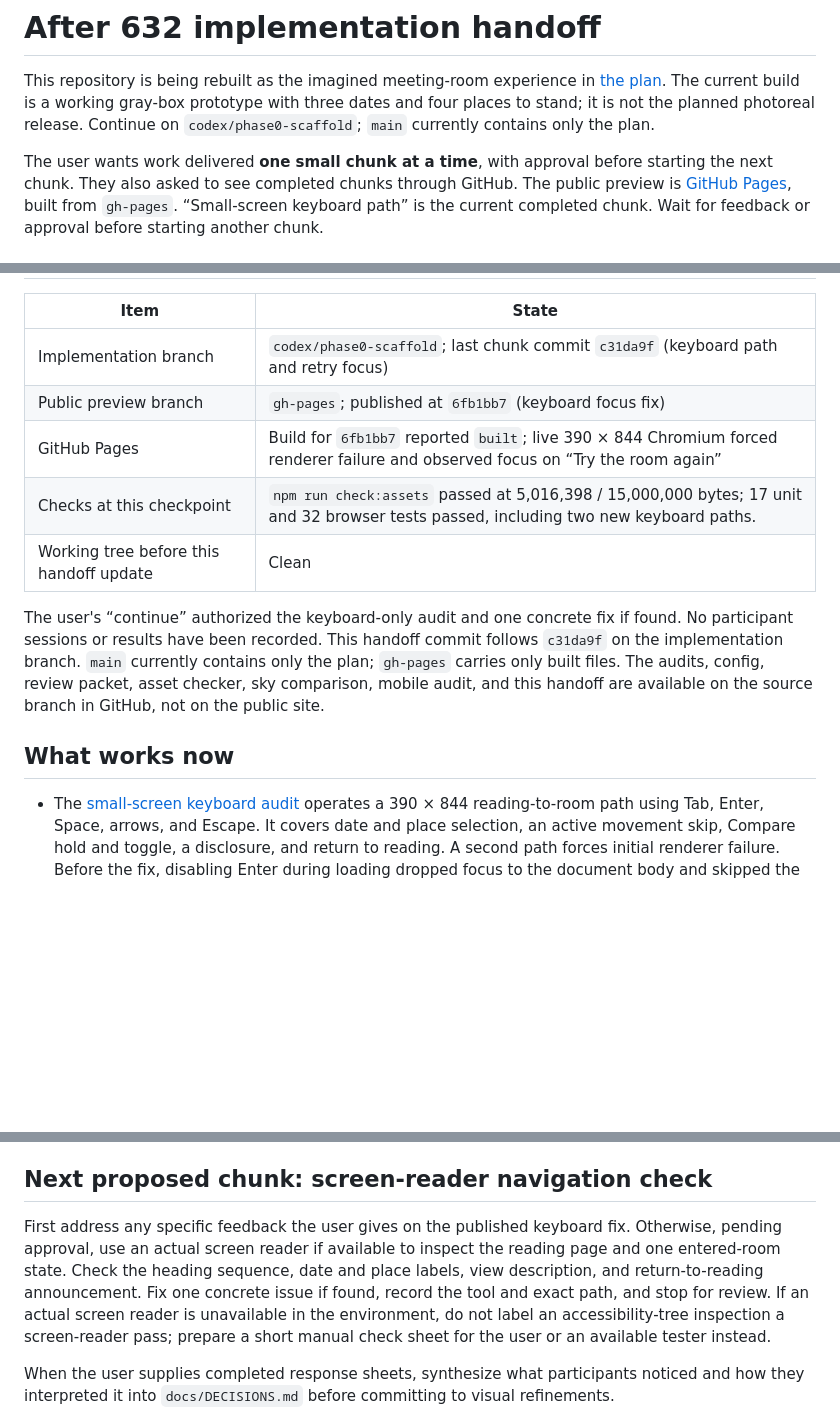
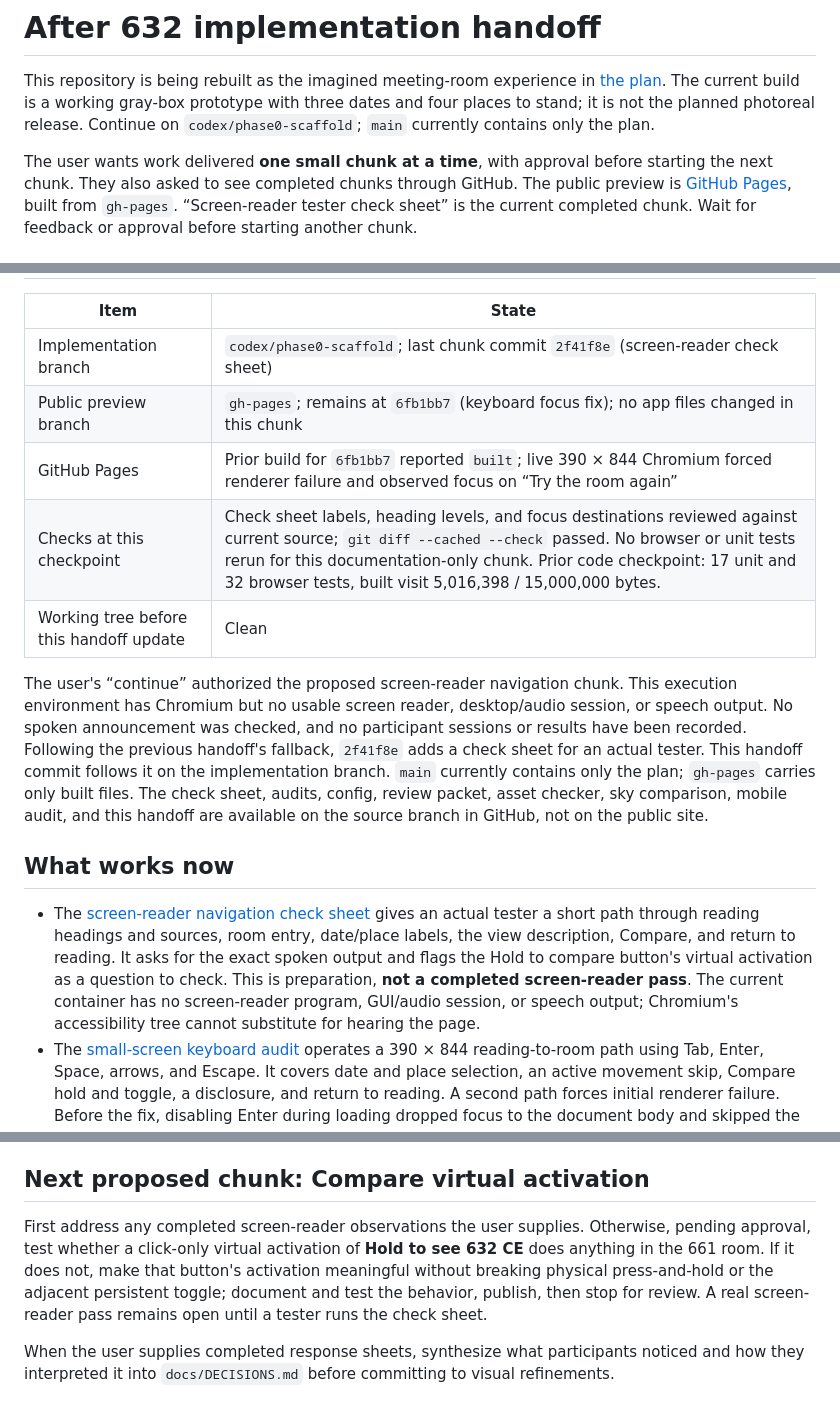
Before and after one commit to wangy113/after-632-gpt-sol-6, a Markdown page: HANDOFF.md, 3 parts joined by grey strips. Rendered like a GitHub page; blank space fills up the shorter version.

Commit message:
Update handoff for screen-reader tester

```diff
--- a/HANDOFF.md
+++ b/HANDOFF.md
@@ -2,5 +2,5 @@
 
 This repository is being rebuilt as the imagined meeting-room experience in [the plan](docs/PLAN.md). The current build is a working gray-box prototype with three dates and four places to stand; it is not the planned photoreal release. Continue on `codex/phase0-scaffold`; `main` currently contains only the plan.
 
-The user wants work delivered **one small chunk at a time**, with approval before starting the next chunk. They also asked to see completed chunks through GitHub. The public preview is [GitHub Pages](https://wangy113.github.io/after-632-gpt-sol-6/), built from `gh-pages`. “Small-screen keyboard path” is the current completed chunk. Wait for feedback or approval before starting another chunk.
+The user wants work delivered **one small chunk at a time**, with approval before starting the next chunk. They also asked to see completed chunks through GitHub. The public preview is [GitHub Pages](https://wangy113.github.io/after-632-gpt-sol-6/), built from `gh-pages`. “Screen-reader tester check sheet” is the current completed chunk. Wait for feedback or approval before starting another chunk.
 
@@ -8,16 +8,17 @@ The user wants work delivered **one small chunk at a time**, with approval befor
 
 | Item | State |
 | --- | --- |
-| Implementation branch | `codex/phase0-scaffold`; last chunk commit `c31da9f` (keyboard path and retry focus) |
-| Public preview branch | `gh-pages`; published at `6fb1bb7` (keyboard focus fix) |
-| GitHub Pages | Build for `6fb1bb7` reported `built`; live 390 × 844 Chromium forced renderer failure and observed focus on “Try the room again” |
-| Checks at this checkpoint | `npm run check:assets` passed at 5,016,398 / 15,000,000 bytes; 17 unit and 32 browser tests passed, including two new keyboard paths. |
+| Implementation branch | `codex/phase0-scaffold`; last chunk commit `2f41f8e` (screen-reader check sheet) |
+| Public preview branch | `gh-pages`; remains at `6fb1bb7` (keyboard focus fix); no app files changed in this chunk |
+| GitHub Pages | Prior build for `6fb1bb7` reported `built`; live 390 × 844 Chromium forced renderer failure and observed focus on “Try the room again” |
+| Checks at this checkpoint | Check sheet labels, heading levels, and focus destinations reviewed against current source; `git diff --cached --check` passed. No browser or unit tests rerun for this documentation-only chunk. Prior code checkpoint: 17 unit and 32 browser tests, built visit 5,016,398 / 15,000,000 bytes. |
 | Working tree before this handoff update | Clean |
 
-The user's “continue” authorized the keyboard-only audit and one concrete fix if found. No participant sessions or results have been recorded. This handoff commit follows `c31da9f` on the implementation branch. `main` currently contains only the plan; `gh-pages` carries only built files. The audits, config, review packet, asset checker, sky comparison, mobile audit, and this handoff are available on the source branch in GitHub, not on the public site.
+The user's “continue” authorized the proposed screen-reader navigation chunk. This execution environment has Chromium but no usable screen reader, desktop/audio session, or speech output. No spoken announcement was checked, and no participant sessions or results have been recorded. Following the previous handoff's fallback, `2f41f8e` adds a check sheet for an actual tester. This handoff commit follows it on the implementation branch. `main` currently contains only the plan; `gh-pages` carries only built files. The check sheet, audits, config, review packet, asset checker, sky comparison, mobile audit, and this handoff are available on the source branch in GitHub, not on the public site.
 
 ## What works now
 
+- The [screen-reader navigation check sheet](docs/phase0/SCREEN_READER_CHECK.md) gives an actual tester a short path through reading headings and sources, room entry, date/place labels, the view description, Compare, and return to reading. It asks for the exact spoken output and flags the Hold to compare button's virtual activation as a question to check. This is preparation, **not a completed screen-reader pass**. The current container has no screen-reader program, GUI/audio session, or speech output; Chromium's accessibility tree cannot substitute for hearing the page.
 - The [small-screen keyboard audit](docs/phase0/KEYBOARD_AUDIT.md) operates a 390 × 844 reading-to-room path using Tab, Enter, Space, arrows, and Escape. It covers date and place selection, an active movement skip, Compare hold and toggle, a disclosure, and return to reading. A second path forces initial renderer failure. Before the fix, disabling Enter during loading dropped focus to the document body and skipped the retry button in Tab order. Focus now returns to “Try the room again” when entry began with that button focused and the visitor has not moved elsewhere. Both new paths pass; the existing context-loss test still checks focus on the reading heading. A real screen-reader review remains open.
 - The [automated accessibility audit](docs/phase0/ACCESSIBILITY_AUDIT.md) runs axe-core 4.13.0 against the static reading state and rendered room at 1440, 390, and 320 pixels, plus expanded 680 notes at 320 pixels. The expanded room initially exposed a moderate heading-order violation: scene item `h4` headings skipped the room's `h2`. Room labels now use `h3`, while labels beneath reading passage `h3` headings remain `h4`. All eight scans now report zero violations. Axe does not assess WebGL pixels, keyboard operation, or screen-reader announcements; the sampled keyboard path has its own audit, and a real screen-reader pass remains open.
 - The [small-screen layout audit](docs/phase0/MOBILE_LAYOUT_AUDIT.md) records before and after captures at 390 × 844. Before the change, the scene frame ended below the first screen after Enter. Compare and its help now follow the scene in document order, while date and place controls remain before it. The full canvas spans `y=528..730` at both 632 and 661 inside the 844-pixel viewport, and the page has no horizontal overflow. Emulated touch controls and disclosures worked. A real-phone and screen-reader pass remain open.
@@ -37,9 +38,9 @@ The user's “continue” authorized the keyboard-only audit and one concrete fi
 - Compare shows the previous date from the same camera while preserving the selected date. It works by pointer or keyboard hold, the C key, or a persistent toggle. Returning to reading releases the renderer; renderer failure falls back to the reading page.
 - The pure state model defines all three dates, four places, Compare, and motion policy. Date, place, Compare, Pause, and reduced-motion behavior are wired to the live room.
 
-## Next proposed chunk: screen-reader navigation check
+## Next proposed chunk: Compare virtual activation
 
-First address any specific feedback the user gives on the published keyboard fix. Otherwise, pending approval, use an actual screen reader if available to inspect the reading page and one entered-room state. Check the heading sequence, date and place labels, view description, and return-to-reading announcement. Fix one concrete issue if found, record the tool and exact path, and stop for review. If an actual screen reader is unavailable in the environment, do not label an accessibility-tree inspection a screen-reader pass; prepare a short manual check sheet for the user or an available tester instead.
+First address any completed screen-reader observations the user supplies. Otherwise, pending approval, test whether a click-only virtual activation of **Hold to see 632 CE** does anything in the 661 room. If it does not, make that button's activation meaningful without breaking physical press-and-hold or the adjacent persistent toggle; document and test the behavior, publish, then stop for review. A real screen-reader pass remains open until a tester runs the check sheet.
 
 When the user supplies completed response sheets, synthesize what participants noticed and how they interpreted it into `docs/DECISIONS.md` before committing to visual refinements.
 
```
Also changed, not shown: other parts of HANDOFF.md (+4 -1 lines).
